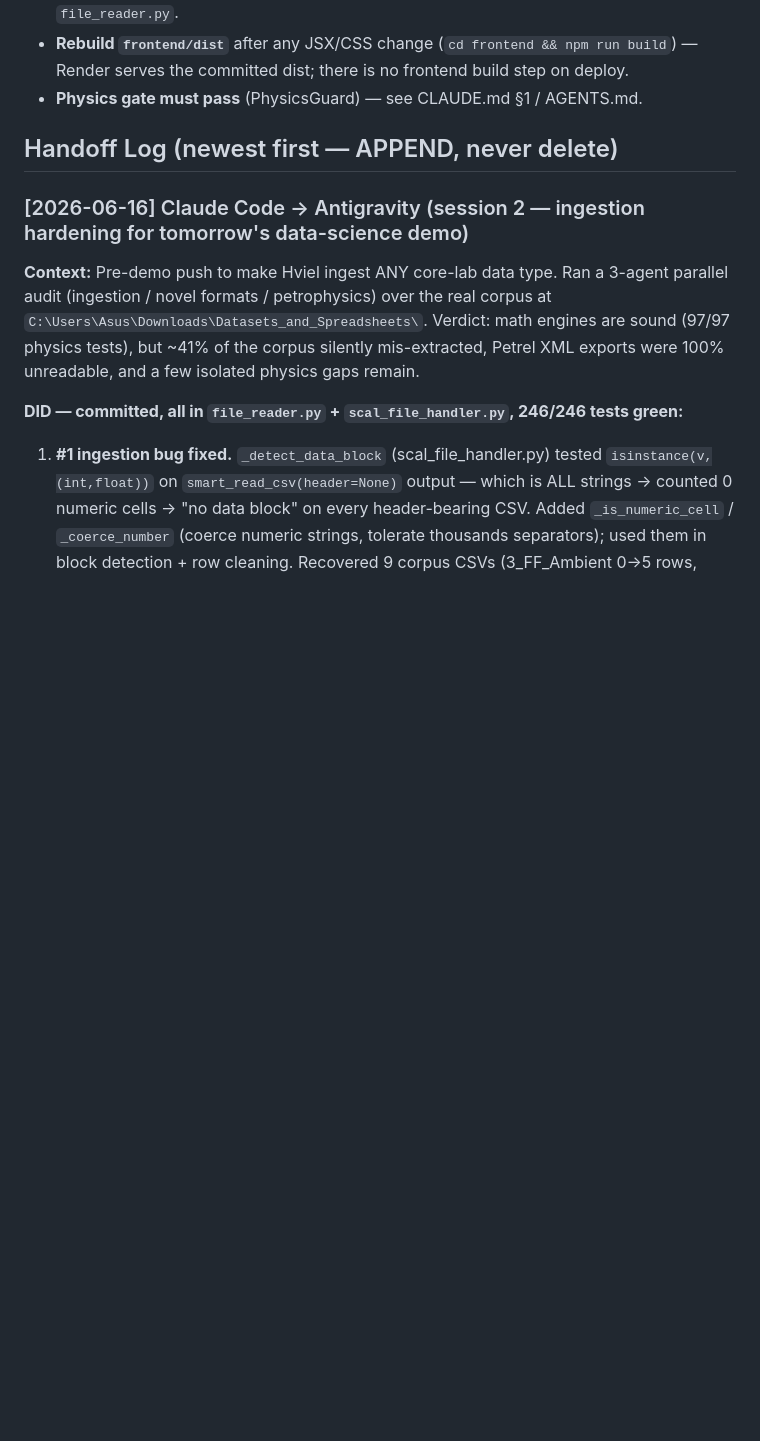
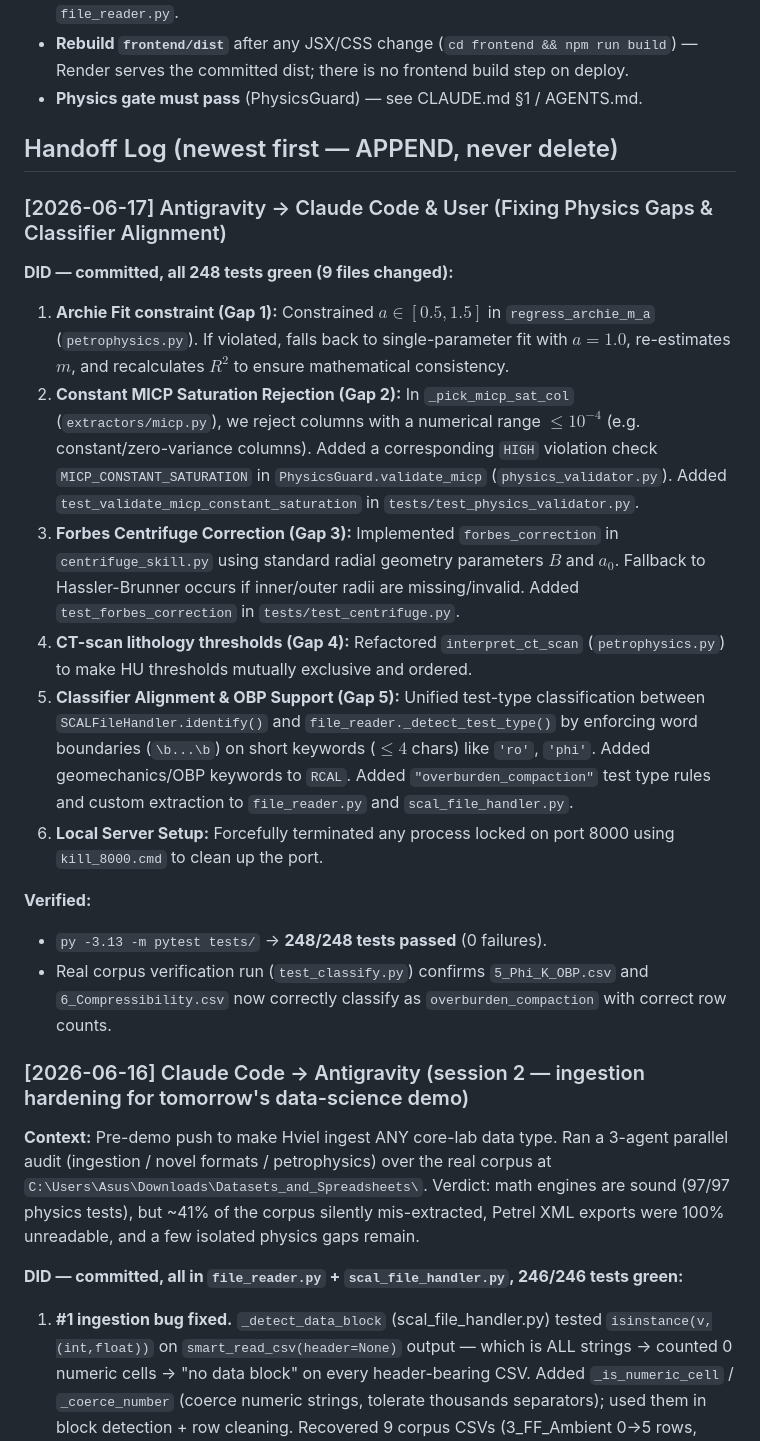
Before and after one commit to afel6/scal-ai-pipeline, a Markdown page: TEAM.md, the part around the change. Rendered like a GitHub page; blank space fills up the shorter version.

Commit message:
Update handoff log in TEAM.md for physics gaps & classifier alignment

```diff
--- a/TEAM.md
+++ b/TEAM.md
@@ -38,6 +38,20 @@ coordinate through this file, git, and the human.
 - **Physics gate must pass** (PhysicsGuard) — see CLAUDE.md §1 / AGENTS.md.
 
 ## Handoff Log (newest first — APPEND, never delete)
+
+### [2026-06-17] Antigravity → Claude Code & User (Fixing Physics Gaps & Classifier Alignment)
+
+**DID — committed, all 248 tests green (9 files changed):**
+1. **Archie Fit constraint (Gap 1):** Constrained $a \in [0.5, 1.5]$ in `regress_archie_m_a` (`petrophysics.py`). If violated, falls back to single-parameter fit with $a=1.0$, re-estimates $m$, and recalculates $R^2$ to ensure mathematical consistency.
+2. **Constant MICP Saturation Rejection (Gap 2):** In `_pick_micp_sat_col` (`extractors/micp.py`), we reject columns with a numerical range $\le 10^{-4}$ (e.g. constant/zero-variance columns). Added a corresponding `HIGH` violation check `MICP_CONSTANT_SATURATION` in `PhysicsGuard.validate_micp` (`physics_validator.py`). Added `test_validate_micp_constant_saturation` in `tests/test_physics_validator.py`.
+3. **Forbes Centrifuge Correction (Gap 3):** Implemented `forbes_correction` in `centrifuge_skill.py` using standard radial geometry parameters $B$ and $a_0$. Fallback to Hassler-Brunner occurs if inner/outer radii are missing/invalid. Added `test_forbes_correction` in `tests/test_centrifuge.py`.
+4. **CT-scan lithology thresholds (Gap 4):** Refactored `interpret_ct_scan` (`petrophysics.py`) to make HU thresholds mutually exclusive and ordered.
+5. **Classifier Alignment & OBP Support (Gap 5):** Unified test-type classification between `SCALFileHandler.identify()` and `file_reader._detect_test_type()` by enforcing word boundaries (`\b...\b`) on short keywords ($\le 4$ chars) like `'ro'`, `'phi'`. Added geomechanics/OBP keywords to `RCAL`. Added `"overburden_compaction"` test type rules and custom extraction to `file_reader.py` and `scal_file_handler.py`.
+6. **Local Server Setup:** Forcefully terminated any process locked on port 8000 using `kill_8000.cmd` to clean up the port.
+
+**Verified:**
+- `py -3.13 -m pytest tests/` -> **248/248 tests passed** (0 failures).
+- Real corpus verification run (`test_classify.py`) confirms `5_Phi_K_OBP.csv` and `6_Compressibility.csv` now correctly classify as `overburden_compaction` with correct row counts.
 
 ### [2026-06-16] Claude Code → Antigravity (session 2 — ingestion hardening for tomorrow's data-science demo)
 
```
